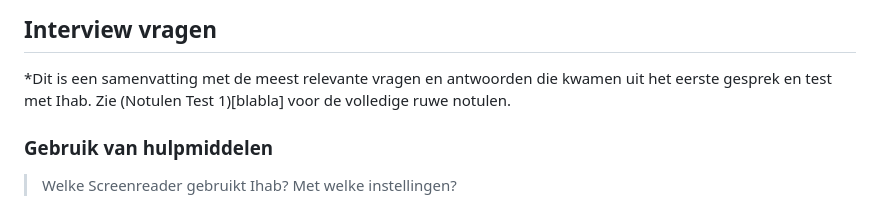
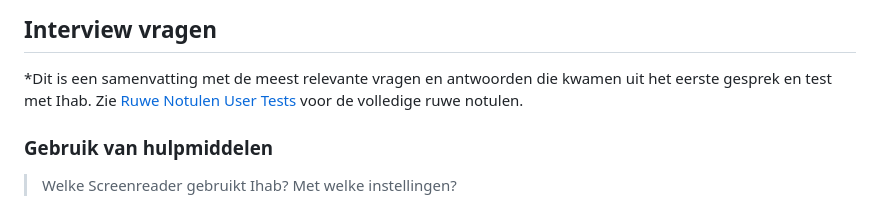
Before and after one commit to KerrBeeldens/AanDePraat, a Markdown page: docs/Proces Week 1.md, the part around one of its changes. GitHub-like rendering.

Commit message:
Update links for Week 1 process

```diff
--- a/docs/Proces Week 1.md
+++ b/docs/Proces Week 1.md
@@ -14,7 +14,7 @@ Het doel van het eerste gesprek was nog niet zozeer om een concreet concept of i
 
 ## Interview vragen
 *Dit is een samenvatting met de meest relevante vragen en antwoorden die kwamen uit het eerste gesprek en test met Ihab.
-Zie (Notulen Test 1)[blabla] voor de volledige ruwe notulen.
+Zie [Ruwe Notulen User Tests](./Ruwe%20Notulen%20User%20Tests.md) voor de volledige ruwe notulen.
 
 ### Gebruik van hulpmiddelen
 >Welke Screenreader gebruikt Ihab? Met welke instellingen?
```
Also changed, not shown: other parts of docs/Proces Week 1.md (+3 -0 lines).
